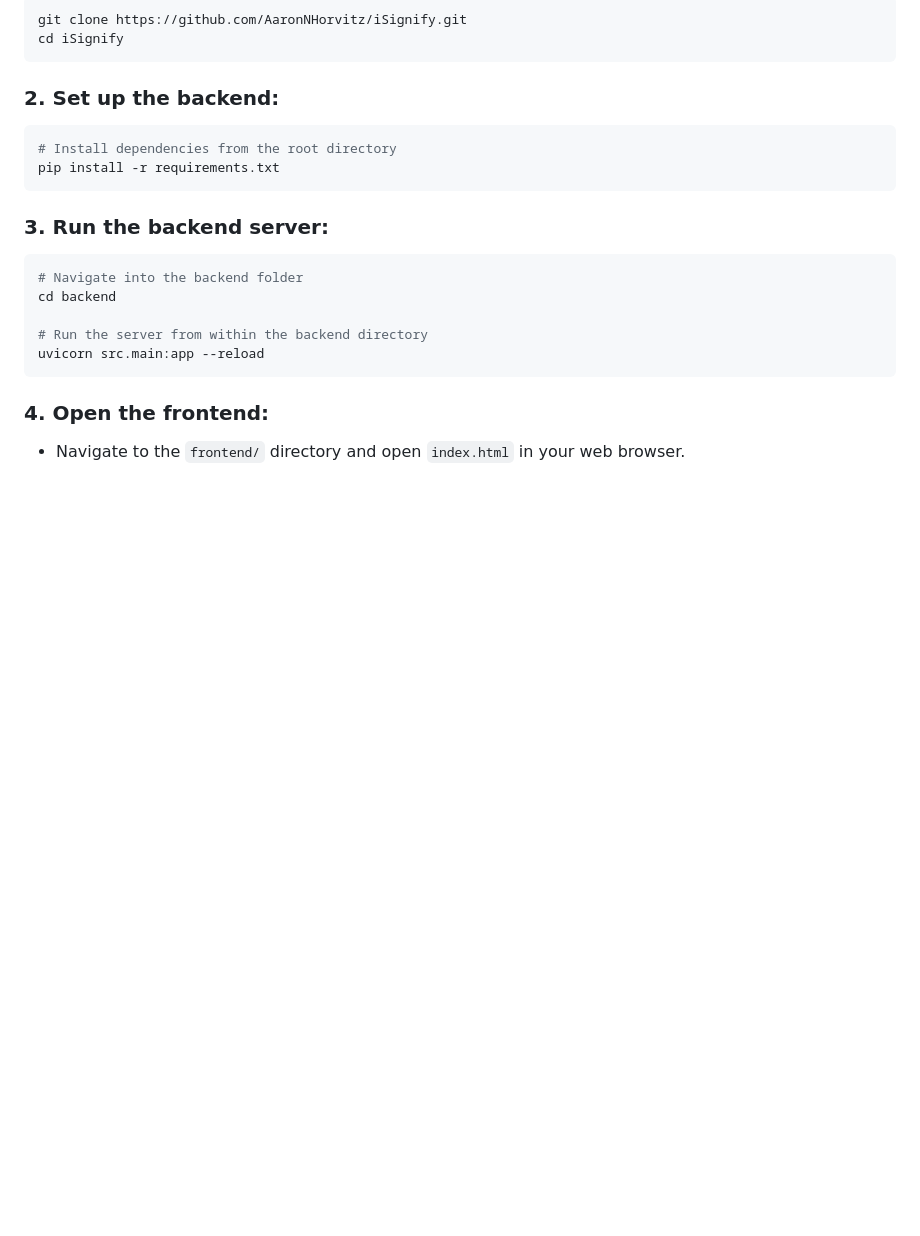
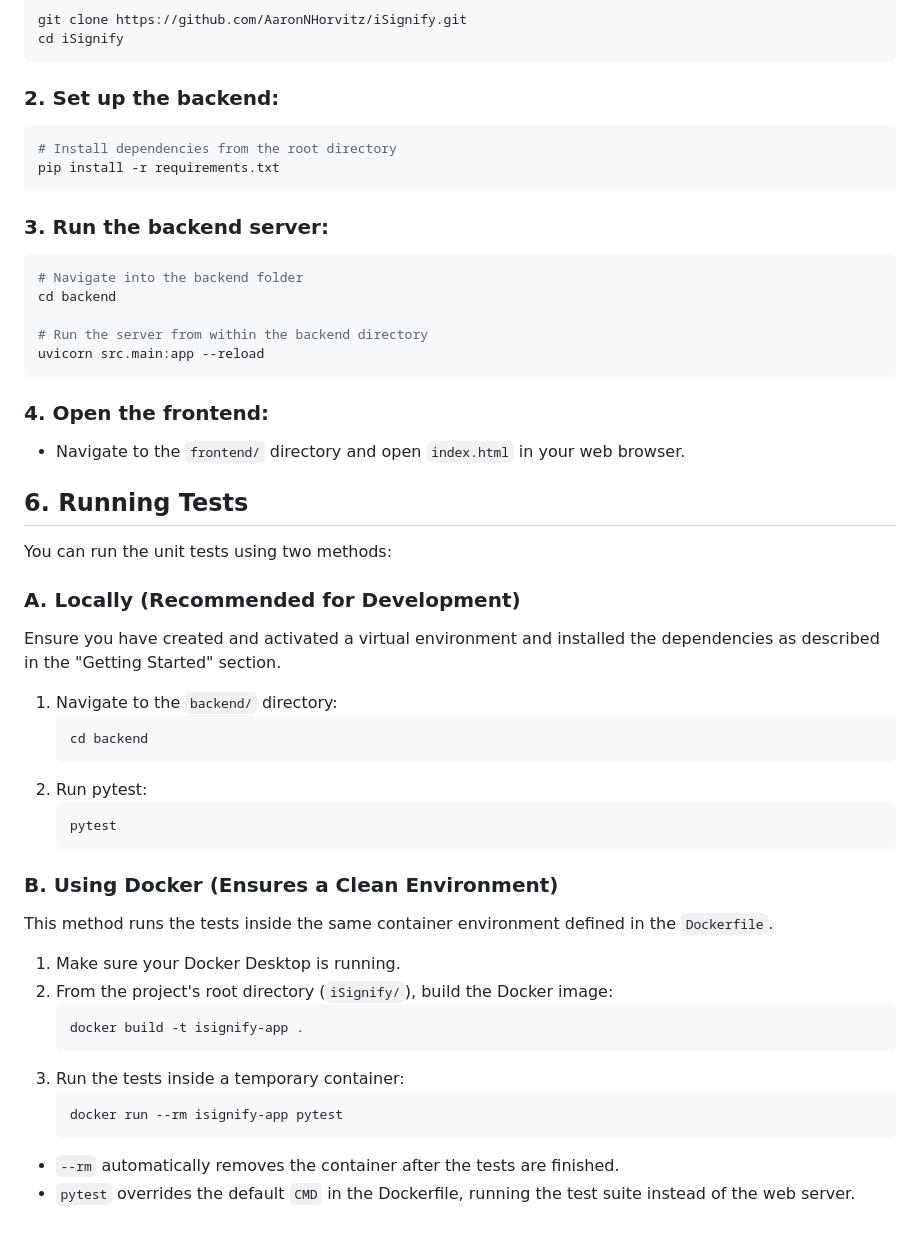
Before and after one commit to AaronNHorvitz/iSignify, a Markdown page: README.md, the part around the change. Drawn GitHub-style; blank space fills up the shorter version.

Commit message:
Added instructions on unit testing in the README.md file.

````diff
--- a/README.md
+++ b/README.md
@@ -138,3 +138,36 @@ uvicorn src.main:app --reload
 
 ### 4. Open the frontend:
 * Navigate to the `frontend/` directory and open `index.html` in your web browser.
+
+## 6. Running Tests
+
+You can run the unit tests using two methods:
+
+### A. Locally (Recommended for Development)
+
+Ensure you have created and activated a virtual environment and installed the dependencies as described in the "Getting Started" section.
+
+1.  Navigate to the `backend/` directory:
+    ```bash
+    cd backend
+    ```
+2.  Run pytest:
+    ```bash
+    pytest
+    ```
+
+### B. Using Docker (Ensures a Clean Environment)
+
+This method runs the tests inside the same container environment defined in the `Dockerfile`.
+
+1.  Make sure your Docker Desktop is running.
+2.  From the project's root directory (`iSignify/`), build the Docker image:
+    ```bash
+    docker build -t isignify-app .
+    ```
+3.  Run the tests inside a temporary container:
+    ```bash
+    docker run --rm isignify-app pytest
+    ```
+* `--rm` automatically removes the container after the tests are finished.
+* `pytest` overrides the default `CMD` in the Dockerfile, running the test suite instead of the web server.
````
